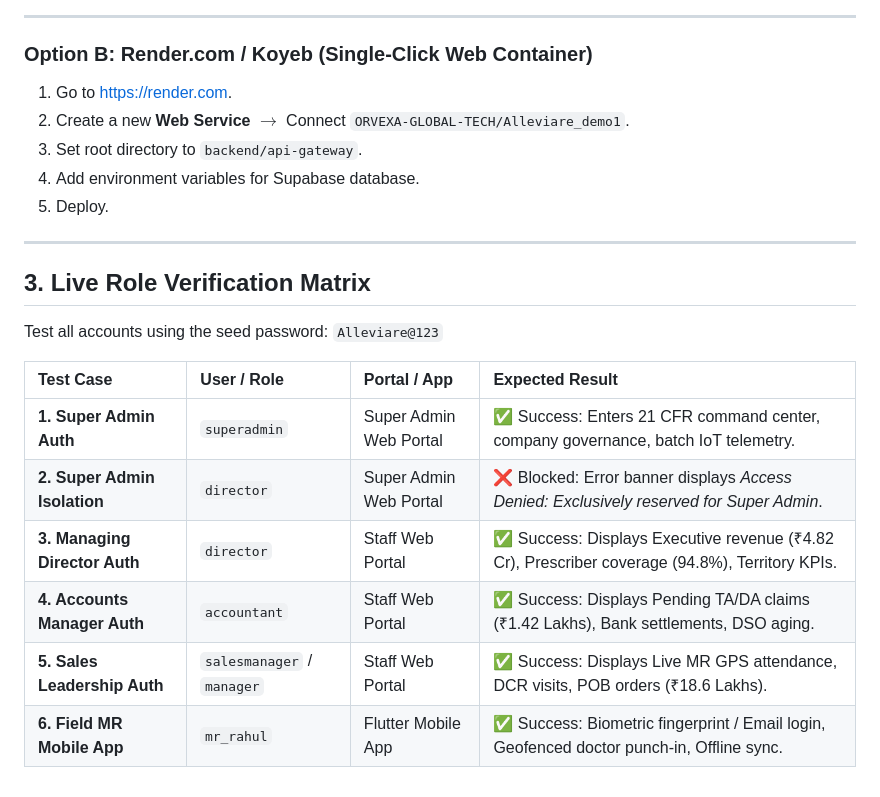
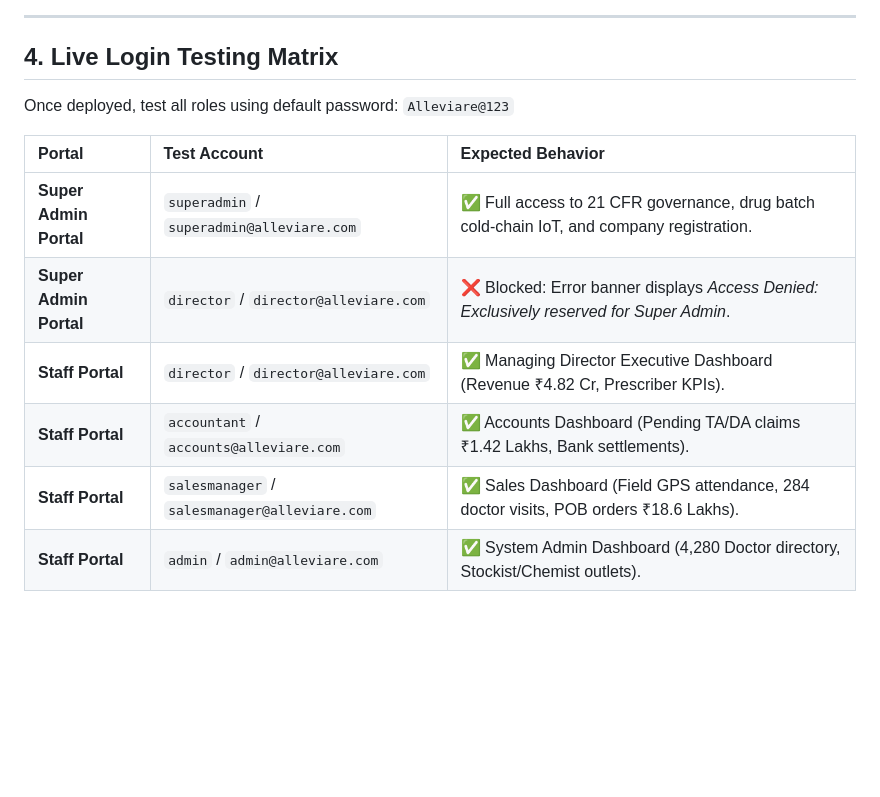
Before and after one commit to ORVEXA-GLOBAL-TECH/demo-repository, a Markdown page: deploy/DEPLOYMENT_GUIDE.md, the part around one of its changes. Drawn GitHub-style; blank space fills up the shorter version.

```diff
--- a/deploy/DEPLOYMENT_GUIDE.md
+++ b/deploy/DEPLOYMENT_GUIDE.md
@@ -66,24 +66,15 @@ This guide provides the exact, copy-paste steps to deploy the entire system for
 
 ---
 
-### Option B: Render.com / Koyeb (Single-Click Web Container)
-1. Go to [https://render.com](https://render.com).
-2. Create a new **Web Service** $\rightarrow$ Connect `ORVEXA-GLOBAL-TECH/Alleviare_demo1`.
-3. Set root directory to `backend/api-gateway`.
-4. Add environment variables for Supabase database.
-5. Deploy.
+## 4. Live Login Testing Matrix
 
----
+Once deployed, test all roles using default password: `Alleviare@123`
 
-## 3. Live Role Verification Matrix
-
-Test all accounts using the seed password: `Alleviare@123`
-
-| Test Case | User / Role | Portal / App | Expected Result |
-| :--- | :--- | :--- | :--- |
-| **1. Super Admin Auth** | `superadmin` | Super Admin Web Portal | ✅ Success: Enters 21 CFR command center, company governance, batch IoT telemetry. |
-| **2. Super Admin Isolation** | `director` | Super Admin Web Portal | ❌ Blocked: Error banner displays *Access Denied: Exclusively reserved for Super Admin*. |
-| **3. Managing Director Auth** | `director` | Staff Web Portal | ✅ Success: Displays Executive revenue (₹4.82 Cr), Prescriber coverage (94.8%), Territory KPIs. |
-| **4. Accounts Manager Auth** | `accountant` | Staff Web Portal | ✅ Success: Displays Pending TA/DA claims (₹1.42 Lakhs), Bank settlements, DSO aging. |
-| **5. Sales Leadership Auth** | `salesmanager` / `manager` | Staff Web Portal | ✅ Success: Displays Live MR GPS attendance, DCR visits, POB orders (₹18.6 Lakhs). |
-| **6. Field MR Mobile App** | `mr_rahul` | Flutter Mobile App | ✅ Success: Biometric fingerprint / Email login, Geofenced doctor punch-in, Offline sync. |
+| Portal | Test Account | Expected Behavior |
+| :--- | :--- | :--- |
+| **Super Admin Portal** | `superadmin` / `superadmin@alleviare.com` | ✅ Full access to 21 CFR governance, drug batch cold-chain IoT, and company registration. |
+| **Super Admin Portal** | `director` / `director@alleviare.com` | ❌ Blocked: Error banner displays *Access Denied: Exclusively reserved for Super Admin*. |
+| **Staff Portal** | `director` / `director@alleviare.com` | ✅ Managing Director Executive Dashboard (Revenue ₹4.82 Cr, Prescriber KPIs). |
+| **Staff Portal** | `accountant` / `accounts@alleviare.com` | ✅ Accounts Dashboard (Pending TA/DA claims ₹1.42 Lakhs, Bank settlements). |
+| **Staff Portal** | `salesmanager` / `salesmanager@alleviare.com` | ✅ Sales Dashboard (Field GPS attendance, 284 doctor visits, POB orders ₹18.6 Lakhs). |
+| **Staff Portal** | `admin` / `admin@alleviare.com` | ✅ System Admin Dashboard (4,280 Doctor directory, Stockist/Chemist outlets). |
```
Also changed, not shown: other parts of deploy/DEPLOYMENT_GUIDE.md (+53 -53 lines).
